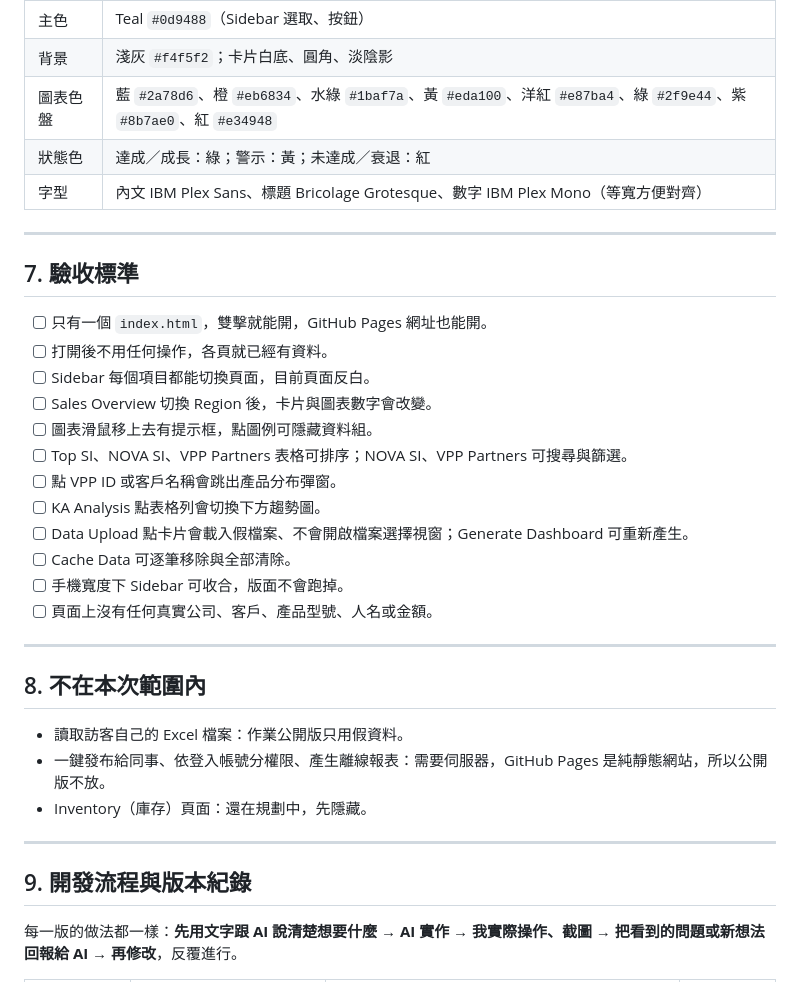
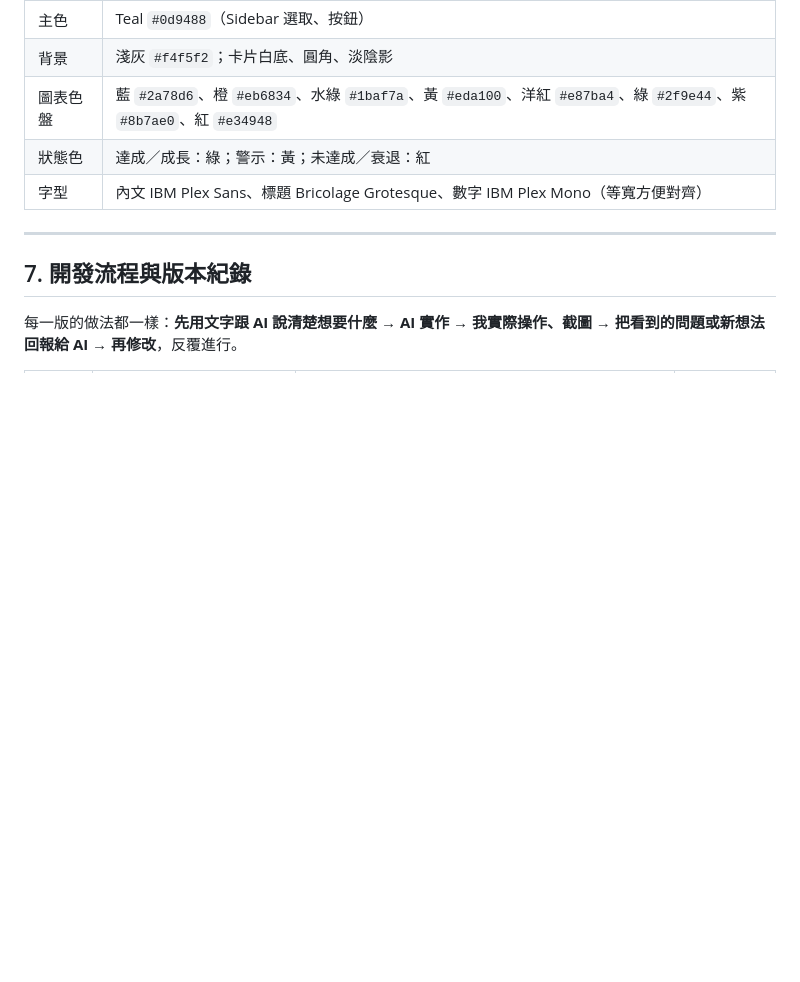
Before and after one commit to NelidaTsai/NOVA-Sales-Dashboard, a Markdown page: SPEC.md, the part around one of its changes. GitHub-like rendering; blank space fills up the shorter version.

```diff
--- a/SPEC.md
+++ b/SPEC.md
@@ -128,32 +128,7 @@
 
 ---
 
-## 7. 驗收標準
-
-- [ ] 只有一個 `index.html`，雙擊就能開，GitHub Pages 網址也能開。
-- [ ] 打開後不用任何操作，各頁就已經有資料。
-- [ ] Sidebar 每個項目都能切換頁面，目前頁面反白。
-- [ ] Sales Overview 切換 Region 後，卡片與圖表數字會改變。
-- [ ] 圖表滑鼠移上去有提示框，點圖例可隱藏資料組。
-- [ ] Top SI、NOVA SI、VPP Partners 表格可排序；NOVA SI、VPP Partners 可搜尋與篩選。
-- [ ] 點 VPP ID 或客戶名稱會跳出產品分布彈窗。
-- [ ] KA Analysis 點表格列會切換下方趨勢圖。
-- [ ] Data Upload 點卡片會載入假檔案、不會開啟檔案選擇視窗；Generate Dashboard 可重新產生。
-- [ ] Cache Data 可逐筆移除與全部清除。
-- [ ] 手機寬度下 Sidebar 可收合，版面不會跑掉。
-- [ ] 頁面上沒有任何真實公司、客戶、產品型號、人名或金額。
-
----
-
-## 8. 不在本次範圍內
-
-- 讀取訪客自己的 Excel 檔案：作業公開版只用假資料。
-- 一鍵發布給同事、依登入帳號分權限、產生離線報表：需要伺服器，GitHub Pages 是純靜態網站，所以公開版不放。
-- Inventory（庫存）頁面：還在規劃中，先隱藏。
-
----
-
-## 9. 開發流程與版本紀錄
+## 7. 開發流程與版本紀錄
 
 每一版的做法都一樣：**先用文字跟 AI 說清楚想要什麼 → AI 實作 → 我實際操作、截圖 → 把看到的問題或新想法回報給 AI → 再修改**，反覆進行。
 
```
Also changed, not shown: other parts of SPEC.md (+13 -17 lines).
